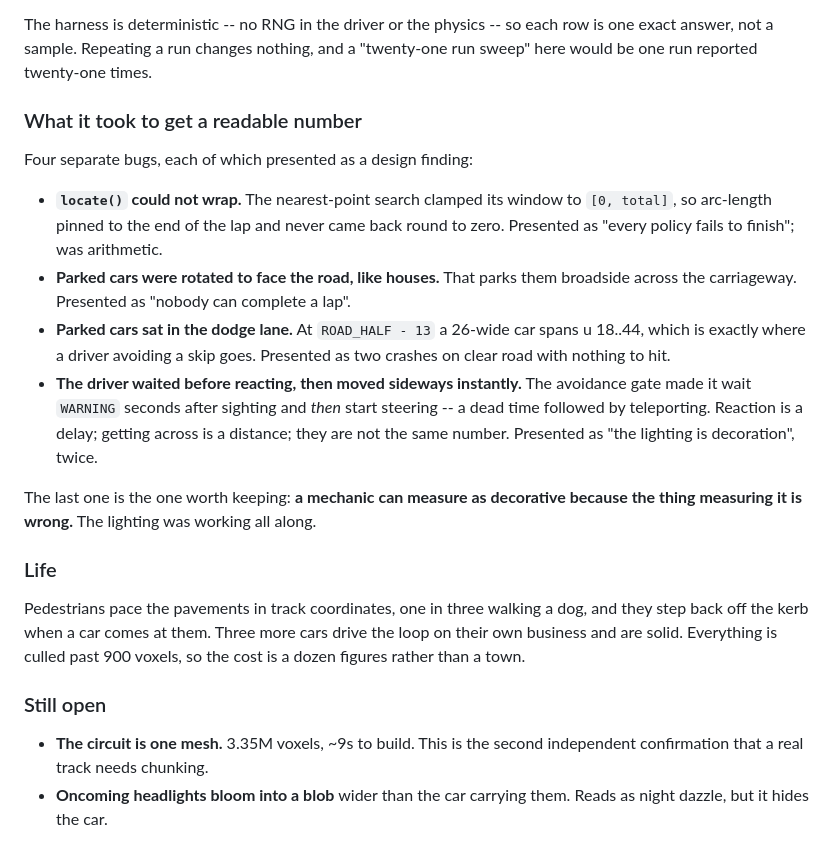
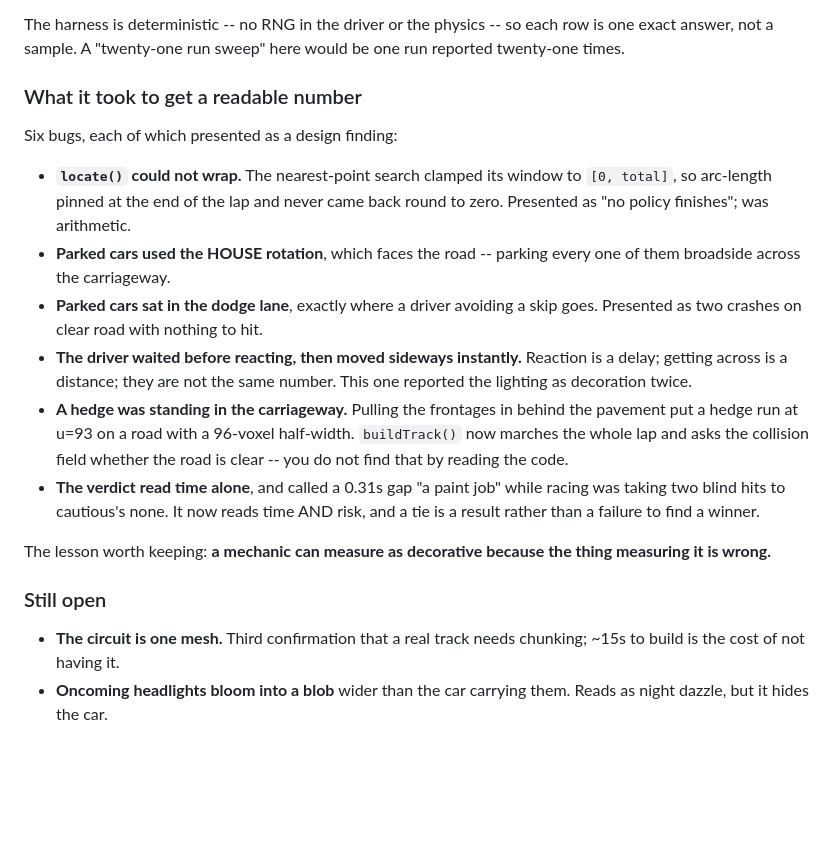
Before and after one commit to draphael123/echo-block, a Markdown page: README.md, the part around one of its changes. GitHub-like rendering; blank space fills up the shorter version.

```diff
--- a/README.md
+++ b/README.md
@@ -209,39 +255,36 @@ to the broken-down car on the unlit stretch; cautious gets round clean.
 
 The harness is deterministic -- no RNG in the driver or the physics -- so each
-row is one exact answer, not a sample. Repeating a run changes nothing, and a
-"twenty-one run sweep" here would be one run reported twenty-one times.
+row is one exact answer, not a sample. A "twenty-one run sweep" here would be
+one run reported twenty-one times.
 
 ### What it took to get a readable number
 
-Four separate bugs, each of which presented as a design finding:
+Six bugs, each of which presented as a design finding:
 
 - **`locate()` could not wrap.** The nearest-point search clamped its window to
-  `[0, total]`, so arc-length pinned to the end of the lap and never came back
-  round to zero. Presented as "every policy fails to finish"; was arithmetic.
-- **Parked cars were rotated to face the road, like houses.** That parks them
-  broadside across the carriageway. Presented as "nobody can complete a lap".
-- **Parked cars sat in the dodge lane.** At `ROAD_HALF - 13` a 26-wide car
-  spans u 18..44, which is exactly where a driver avoiding a skip goes.
-  Presented as two crashes on clear road with nothing to hit.
-- **The driver waited before reacting, then moved sideways instantly.** The
-  avoidance gate made it wait `WARNING` seconds after sighting and *then* start
-  steering -- a dead time followed by teleporting. Reaction is a delay; getting
-  across is a distance; they are not the same number. Presented as "the
-  lighting is decoration", twice.
+  `[0, total]`, so arc-length pinned at the end of the lap and never came back
+  round to zero. Presented as "no policy finishes"; was arithmetic.
+- **Parked cars used the HOUSE rotation**, which faces the road -- parking every
+  one of them broadside across the carriageway.
+- **Parked cars sat in the dodge lane**, exactly where a driver avoiding a skip
+  goes. Presented as two crashes on clear road with nothing to hit.
+- **The driver waited before reacting, then moved sideways instantly.** Reaction
+  is a delay; getting across is a distance; they are not the same number. This
+  one reported the lighting as decoration twice.
+- **A hedge was standing in the carriageway.** Pulling the frontages in behind
+  the pavement put a hedge run at u=93 on a road with a 96-voxel half-width.
+  `buildTrack()` now marches the whole lap and asks the collision field whether
+  the road is clear -- you do not find that by reading the code.
+- **The verdict read time alone**, and called a 0.31s gap "a paint job" while
+  racing was taking two blind hits to cautious's none. It now reads time AND
+  risk, and a tie is a result rather than a failure to find a winner.
 
-The last one is the one worth keeping: **a mechanic can measure as decorative
-because the thing measuring it is wrong.** The lighting was working all along.
-
-### Life
-
-Pedestrians pace the pavements in track coordinates, one in three walking a
-dog, and they step back off the kerb when a car comes at them. Three more cars
-drive the loop on their own business and are solid. Everything is culled past
-900 voxels, so the cost is a dozen figures rather than a town.
+The lesson worth keeping: **a mechanic can measure as decorative because the
+thing measuring it is wrong.**
 
 ### Still open
 
-- **The circuit is one mesh.** 3.35M voxels, ~9s to build. This is the second
-  independent confirmation that a real track needs chunking.
+- **The circuit is one mesh.** Third confirmation that a real track needs
+  chunking; ~15s to build is the cost of not having it.
 - **Oncoming headlights bloom into a blob** wider than the car carrying them.
   Reads as night dazzle, but it hides the car.
```
Also changed, not shown: other parts of README.md (+66 -20 lines).
